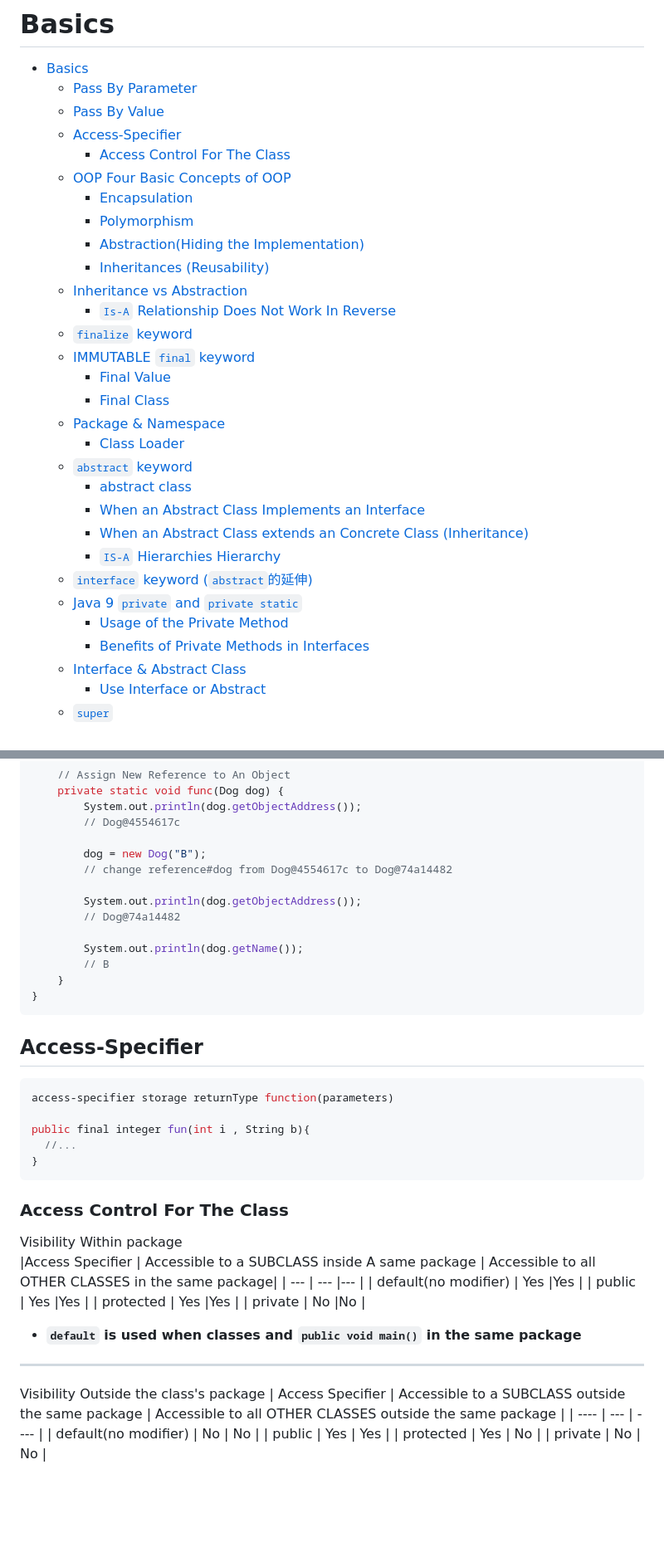
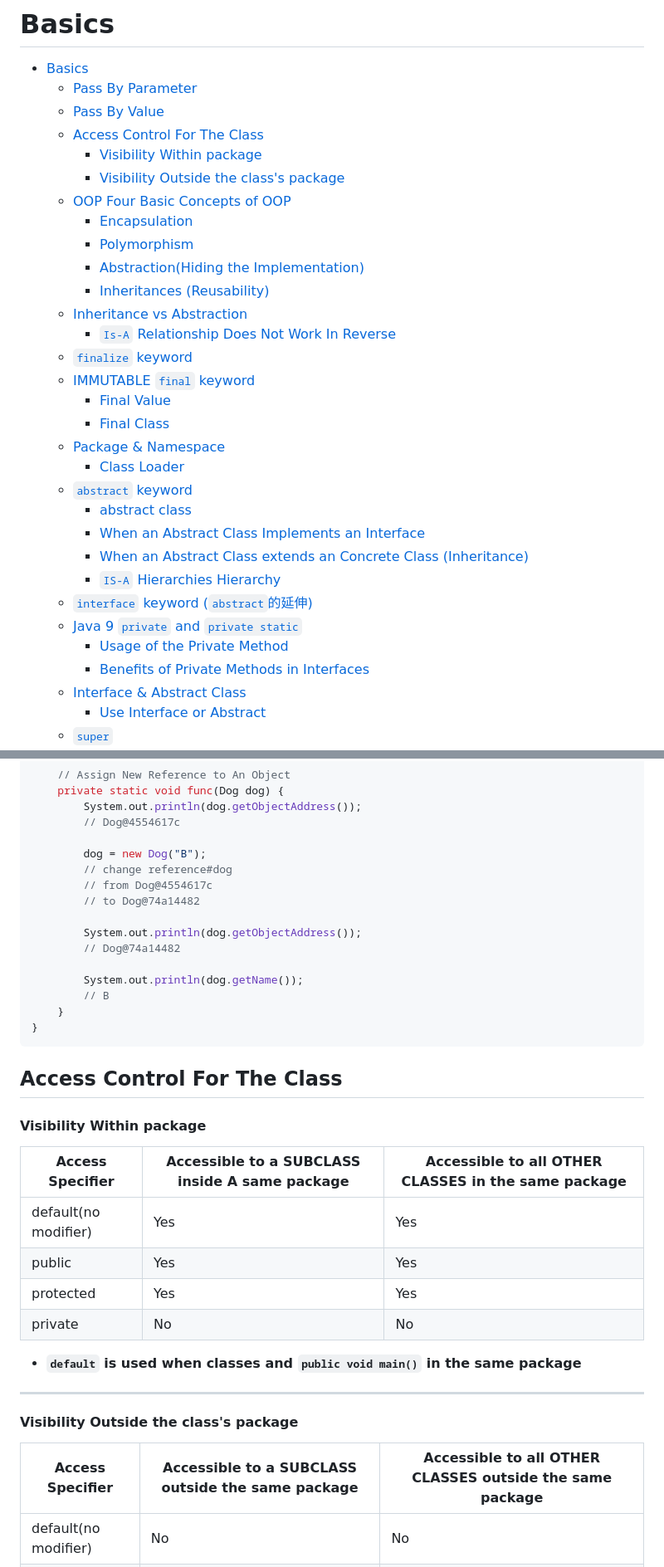
Before and after one commit to maxwolf621/Notes, a Markdown page: java/javanotes/Basic.md, 2 parts joined by grey strips. Shown at 83% size. Drawn GitHub-style; blank space fills up the shorter version.

Commit message:
Modified

````diff
--- a/java/javanotes/Basic.md
+++ b/java/javanotes/Basic.md
@@ -7,8 +7,9 @@
 - [Basics](#basics)
   - [Pass By Parameter](#pass-by-parameter)
   - [Pass By Value](#pass-by-value)
-  - [Access-Specifier](#access-specifier)
-    - [Access Control For The Class](#access-control-for-the-class)
+  - [Access Control For The Class](#access-control-for-the-class)
+      - [Visibility Within package](#visibility-within-package)
+      - [Visibility Outside the class's package](#visibility-outside-the-classs-package)
   - [OOP Four Basic Concepts of OOP](#oop-four-basic-concepts-of-oop)
     - [Encapsulation](#encapsulation)
     - [Polymorphism](#polymorphism)
@@ -20,7 +21,7 @@
   - [IMMUTABLE `final` keyword](#immutable-final-keyword)
     - [Final Value](#final-value)
     - [Final Class](#final-class)
-  - [Package & Namespace](#package--namespace)
+  - [Package \& Namespace](#package--namespace)
     - [Class Loader](#class-loader)
   - [`abstract` keyword](#abstract-keyword)
     - [abstract class](#abstract-class)
@@ -31,7 +32,7 @@
   - [Java 9 `private` and `private static`](#java-9-private-and-private-static)
     - [Usage of the Private Method](#usage-of-the-private-method)
     - [Benefits of Private Methods in Interfaces](#benefits-of-private-methods-in-interfaces)
-  - [Interface & Abstract Class](#interface--abstract-class)
+  - [Interface \& Abstract Class](#interface--abstract-class)
     - [Use Interface or Abstract](#use-interface-or-abstract)
   - [`super`](#super)
   - [`Override`](#override)
@@ -104,7 +98,9 @@ public class PassByValueExample {
         // Dog@4554617c
 
         dog = new Dog("B");
-        // change reference#dog from Dog@4554617c to Dog@74a14482
+        // change reference#dog
+        // from Dog@4554617c
+        // to Dog@74a14482
 
         System.out.println(dog.getObjectAddress());
         // Dog@74a14482
@@ -115,19 +111,9 @@ public class PassByValueExample {
 }
 ```
 
-## Access-Specifier
+## Access Control For The Class
 
-```java
-access-specifier storage returnType function(parameters)
-
-public final integer fun(int i , String b){
-  //...
-}
-```
-
-### Access Control For The Class
-
-Visibility Within package
+#### Visibility Within package
 |Access Specifier | Accessible to a SUBCLASS inside A same package | Accessible to all OTHER CLASSES in the same package|
 | ---             | ---                                            |---                                                  |
 |  default(no modifier)  | Yes                                     |Yes                                                 |
@@ -139,7 +125,7 @@ Visibility Within package
 
 ---
 
-Visibility Outside the class's package
+#### Visibility Outside the class's package
 | Access Specifier      |  Accessible to a SUBCLASS outside the same package | Accessible to all OTHER CLASSES outside the same package |
 | ----                  |     ---                                            |     ----                                                 |
 |  default(no modifier) |     No                                             |     No                                                   |
````
Also changed, not shown: other parts of java/javanotes/Basic.md (+2 -9 lines), 1 other file.
